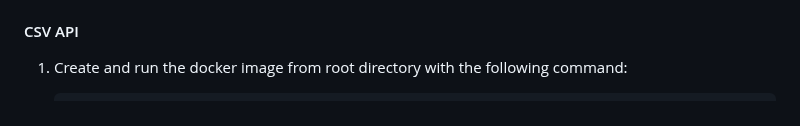
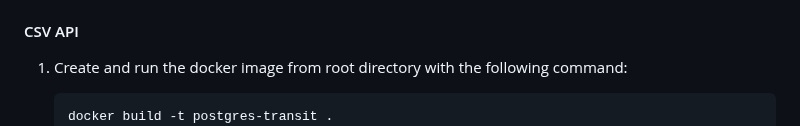
Before and after one commit to evanhearne/better_tfi, a Markdown page: README.md, the part around the change. Rendered like a GitHub page.

Commit message:
add img create step

````diff
--- a/README.md
+++ b/README.md
@@ -54,6 +54,7 @@ From `backend/gtfsr` directory run `go run main.go` which will run the API on `l
 1. Create and run the docker image from root directory with the following command:
 
     ```bash
+    docker build -t postgres-transit .
     docker run -d \
     --name transit-db \
     -p 5432:5432 \
````
